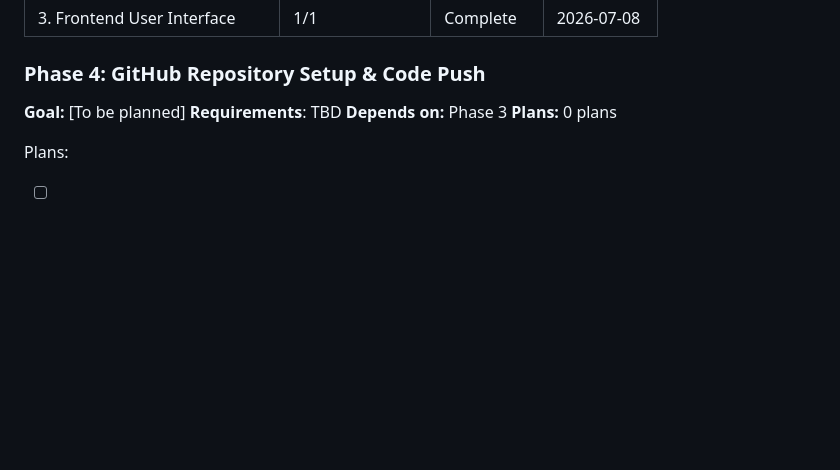
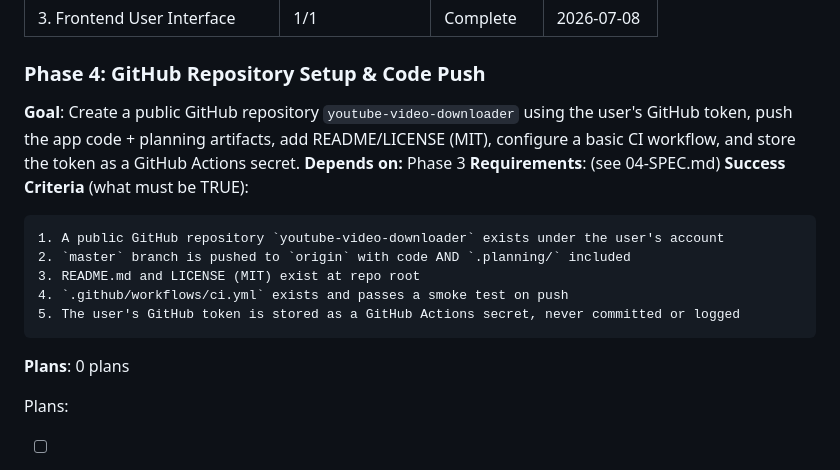
Before and after one commit to Yvana2005/youtube-video-downloader, a Markdown page: .planning/ROADMAP.md, the part around the change. Rendered like a GitHub page; blank space fills up the shorter version.

Commit message:
docs(roadmap): populate Phase 4 goal from SPEC

```diff
--- a/.planning/ROADMAP.md
+++ b/.planning/ROADMAP.md
@@ -75,10 +75,18 @@ Plans:
 
 ### Phase 4: GitHub Repository Setup & Code Push
 
-**Goal:** [To be planned]
-**Requirements**: TBD
+**Goal**: Create a public GitHub repository `youtube-video-downloader` using the user's GitHub token, push the app code + planning artifacts, add README/LICENSE (MIT), configure a basic CI workflow, and store the token as a GitHub Actions secret.
 **Depends on:** Phase 3
-**Plans:** 0 plans
+**Requirements**: (see 04-SPEC.md)
+**Success Criteria** (what must be TRUE):
+
+    1. A public GitHub repository `youtube-video-downloader` exists under the user's account
+    2. `master` branch is pushed to `origin` with code AND `.planning/` included
+    3. README.md and LICENSE (MIT) exist at repo root
+    4. `.github/workflows/ci.yml` exists and passes a smoke test on push
+    5. The user's GitHub token is stored as a GitHub Actions secret, never committed or logged
+
+**Plans**: 0 plans
 
 Plans:
 
```
